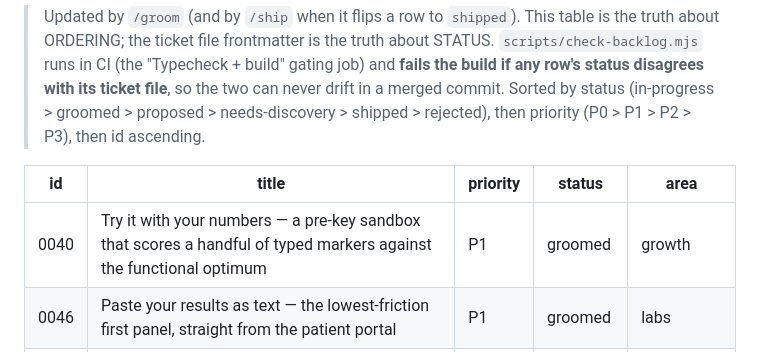
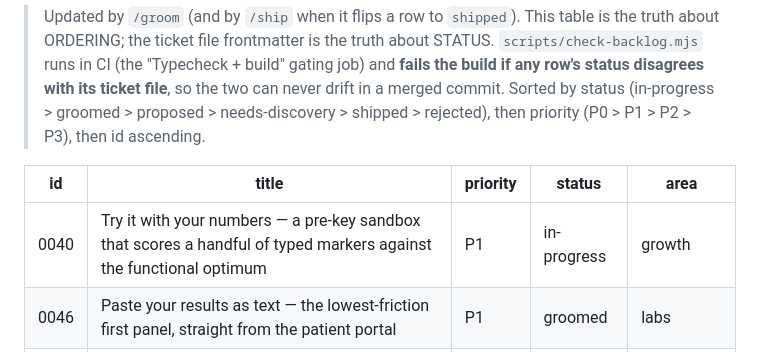
Before and after one commit to mutaaf/almanac, a Markdown page: docs/backlog/README.md, the part around the change. GitHub-like rendering.

Commit message:
Start 0040 — try-your-numbers sandbox (in-progress)
Mark ticket 0040 in-progress before the test-first build.

Co-Authored-By: Claude Opus 4.7 (1M context) <noreply@anthropic.com>

```diff
--- a/docs/backlog/README.md
+++ b/docs/backlog/README.md
@@ -59,7 +59,7 @@ owner: gtm-innovation
 
 | id | title | priority | status | area |
 |----|-------|----------|--------|------|
-| 0040 | Try it with your numbers — a pre-key sandbox that scores a handful of typed markers against the functional optimum | P1 | groomed | growth |
+| 0040 | Try it with your numbers — a pre-key sandbox that scores a handful of typed markers against the functional optimum | P1 | in-progress | growth |
 | 0046 | Paste your results as text — the lowest-friction first panel, straight from the patient portal | P1 | groomed | labs |
 | 0047 | The improvement card — a phone-shaped image of your most-improved marker, three months in, that carries the brand to a friend | P1 | groomed | growth |
 | 0022 | User-authored insight rules with citations — extend the engine the same way 0002 extended the markers | P2 | groomed | plan |
```
Also changed, not shown: docs/backlog/0040-try-it-with-your-numbers.md (+1 -1 lines).
